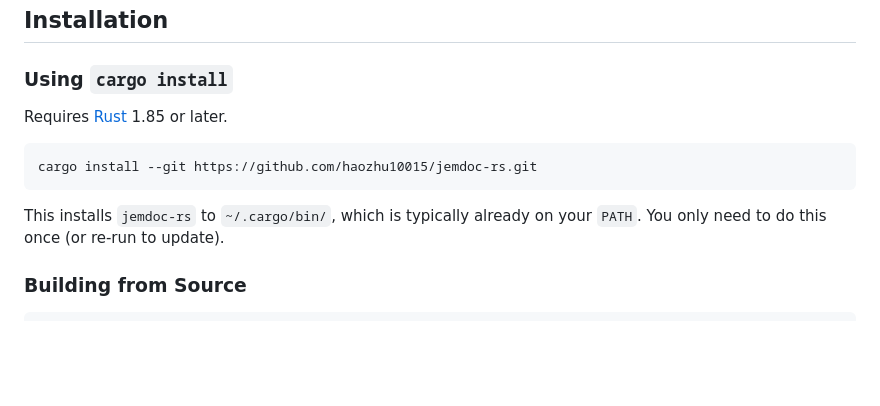
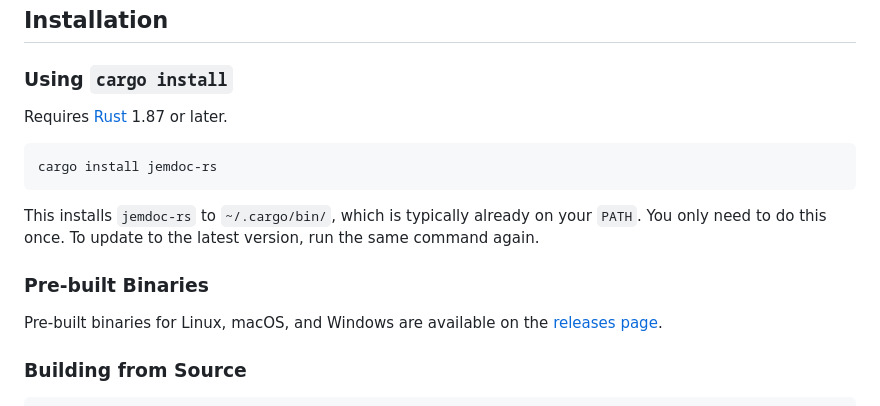
Before and after one commit to haozhu10015/jemdoc-rs, a Markdown page: README.md, the part around the change. Drawn GitHub-style; blank space fills up the shorter version.

Commit message:
Update Rust version requirement and installation instructions in README

````diff
--- a/README.md
+++ b/README.md
@@ -8,13 +8,17 @@ A Rust rewrite of [jemdoc+MathJax](https://github.com/wsshin/jemdoc_mathjax), a
 
 ### Using `cargo install`
 
-Requires [Rust](https://www.rust-lang.org/tools/install) 1.85 or later.
+Requires [Rust](https://www.rust-lang.org/tools/install) 1.87 or later.
 
 ```sh
-cargo install --git https://github.com/haozhu10015/jemdoc-rs.git
+cargo install jemdoc-rs
 ```
 
-This installs `jemdoc-rs` to `~/.cargo/bin/`, which is typically already on your `PATH`. You only need to do this once (or re-run to update).
+This installs `jemdoc-rs` to `~/.cargo/bin/`, which is typically already on your `PATH`. You only need to do this once. To update to the latest version, run the same command again.
+
+### Pre-built Binaries
+
+Pre-built binaries for Linux, macOS, and Windows are available on the [releases page](https://github.com/haozhu10015/jemdoc-rs/releases).
 
 ### Building from Source
 
````
